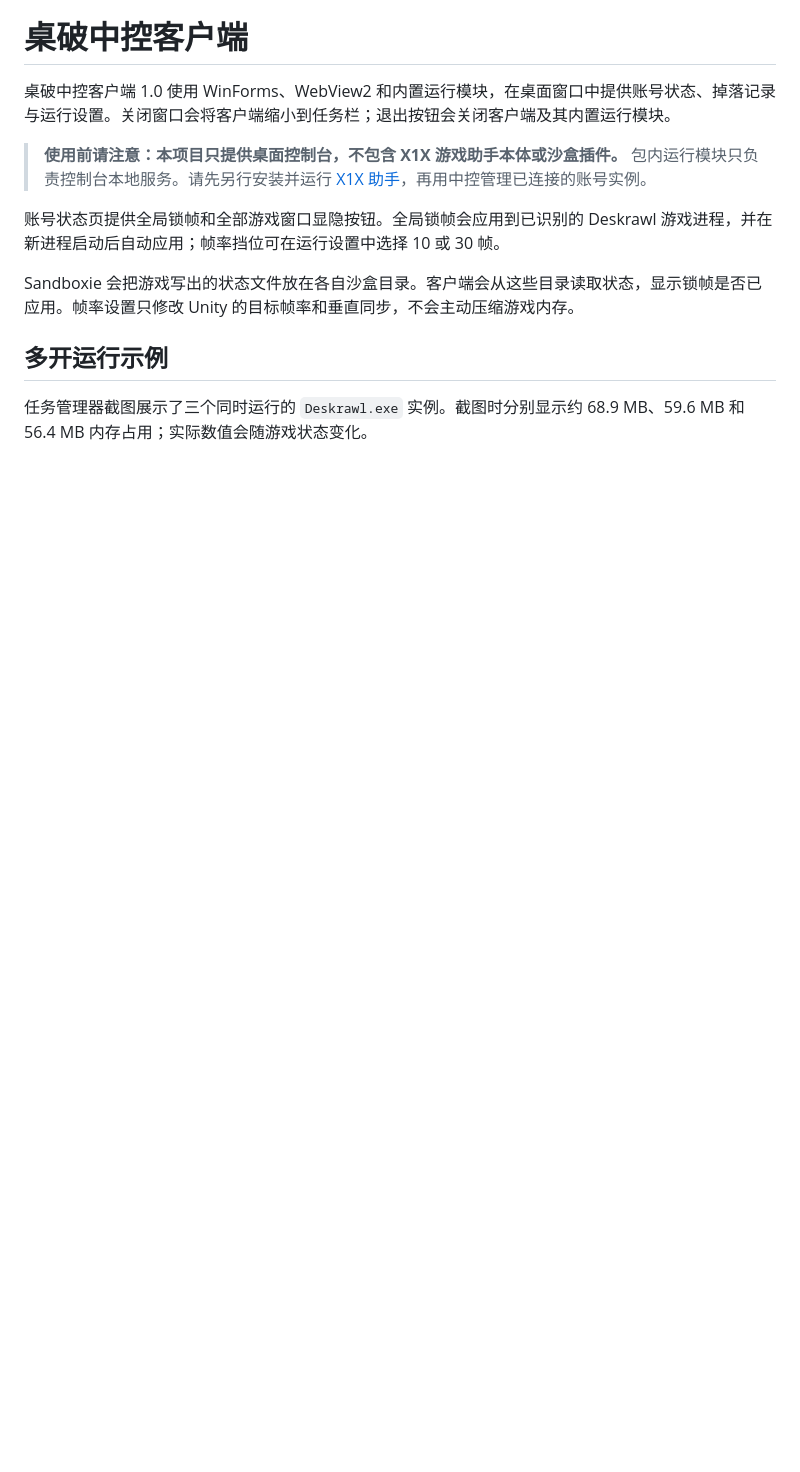
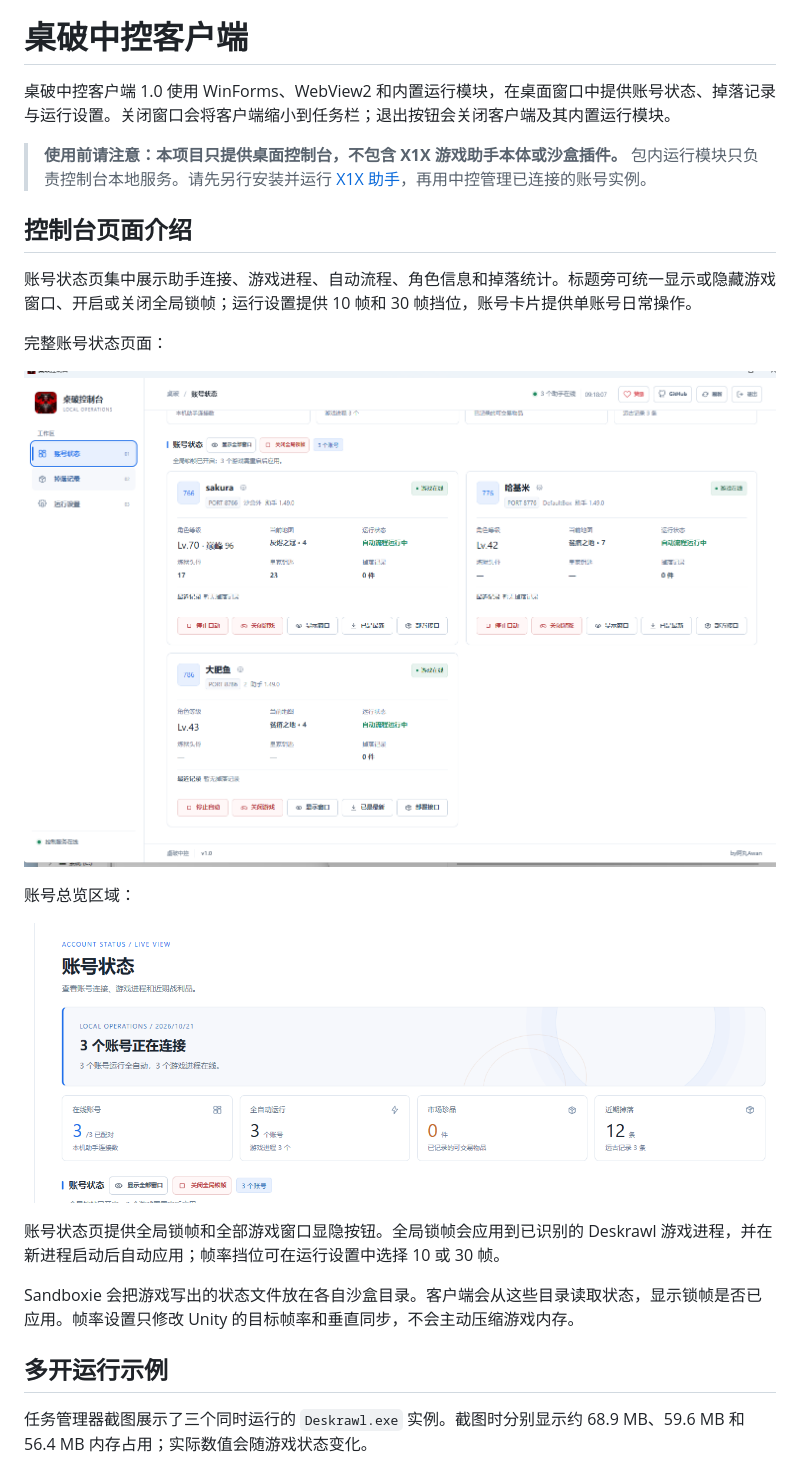
Before and after one commit to buguniaoOVO/deskrawl-hub-client, a Markdown page: README.md, the part around the change. GitHub-like rendering; pictures changed too: docs/screenshots/console-account-status.png (added), docs/screenshots/console-overview.png (added); blank space fills up the shorter version.

Commit message:
在 README 中介绍控制台界面

```diff
--- a/README.md
+++ b/README.md
@@ -8,6 +8,18 @@
 桌破中控客户端 1.0 使用 WinForms、WebView2 和内置运行模块，在桌面窗口中提供账号状态、掉落记录与运行设置。关闭窗口会将客户端缩小到任务栏；退出按钮会关闭客户端及其内置运行模块。
 
 > **使用前请注意：本项目只提供桌面控制台，不包含 X1X 游戏助手本体或沙盒插件。** 包内运行模块只负责控制台本地服务。请先另行安装并运行 [X1X 助手](https://x1x.tw/deskrawl/helper/)，再用中控管理已连接的账号实例。
+
+## 控制台页面介绍
+
+账号状态页集中展示助手连接、游戏进程、自动流程、角色信息和掉落统计。标题旁可统一显示或隐藏游戏窗口、开启或关闭全局锁帧；运行设置提供 10 帧和 30 帧挡位，账号卡片提供单账号日常操作。
+
+完整账号状态页面：
+
+![桌破中控完整账号状态页面](docs/screenshots/console-account-status.png)
+
+账号总览区域：
+
+![桌破中控账号总览与运行统计](docs/screenshots/console-overview.png)
 
 账号状态页提供全局锁帧和全部游戏窗口显隐按钮。全局锁帧会应用到已识别的 Deskrawl 游戏进程，并在新进程启动后自动应用；帧率挡位可在运行设置中选择 10 或 30 帧。
 
```
